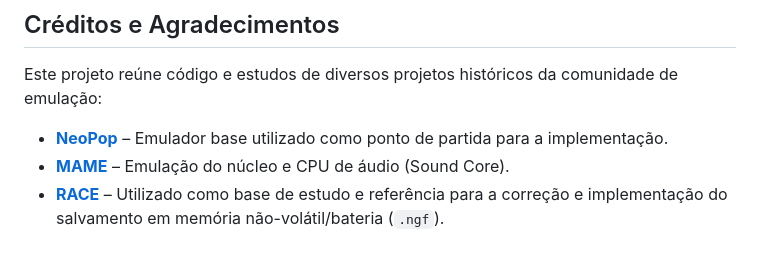
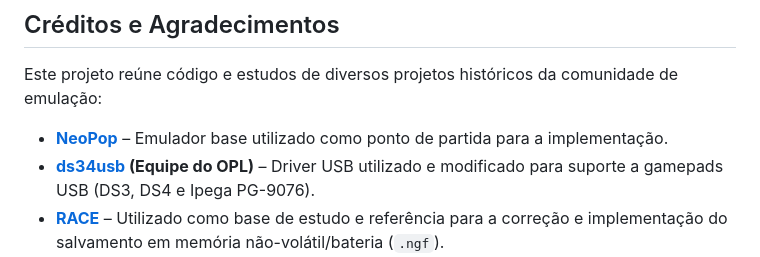
Before and after one commit to jurugamer/NGPPS2, a Markdown page: README.md, the part around the change. Drawn GitHub-style.

```diff
--- a/README.md
+++ b/README.md
@@ -112,7 +112,7 @@ enabled = 1
 Este projeto reúne código e estudos de diversos projetos históricos da comunidade de emulação:
 
 - **[NeoPop](https://github.com/8bitpsp/neopop/)** – Emulador base utilizado como ponto de partida para a implementação.
-- **[MAME](https://github.com/alekmaul/mame4allds2)** – Emulação do núcleo e CPU de áudio (Sound Core).
+- **[ds34usb](https://github.com/ps2homebrew/Open-PS2-Loader) (Equipe do OPL)** – Driver USB utilizado e modificado para suporte a gamepads USB (DS3, DS4 e Ipega PG-9076).
 - **[RACE](https://github.com/alekmaul/race)** – Utilizado como base de estudo e referência para a correção e implementação do salvamento em memória não-volátil/bateria (`.ngf`).
 - **[PS2SDK](https://github.com/ps2dev/ps2sdk)** – SDK livre da comunidade para desenvolvimento de software no PlayStation 2.
 - **[gsKit](https://github.com/ps2dev/gsKit)** – Biblioteca gráfica utilizada para o gerenciamento de texturas, renderização de atlas e interface do Launcher.
```
